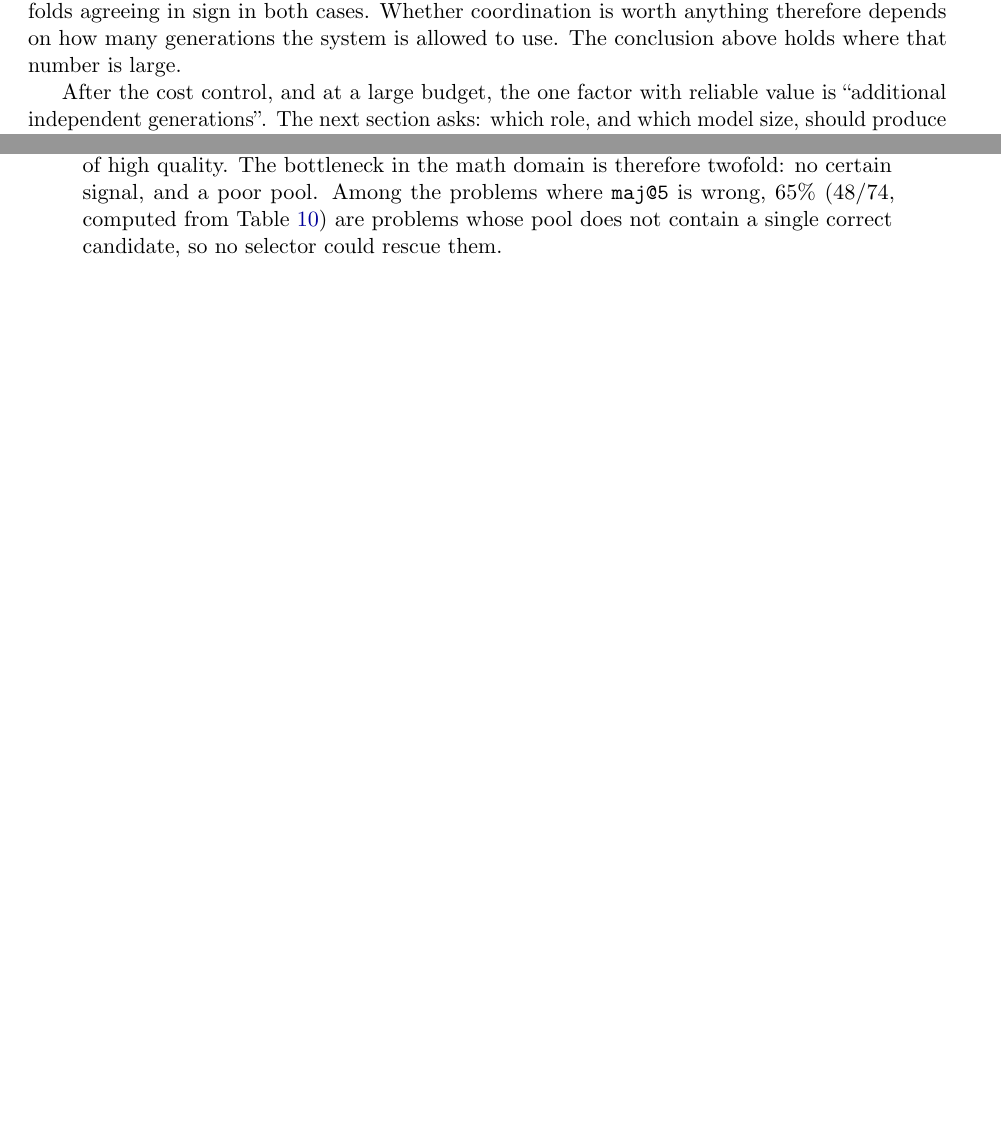
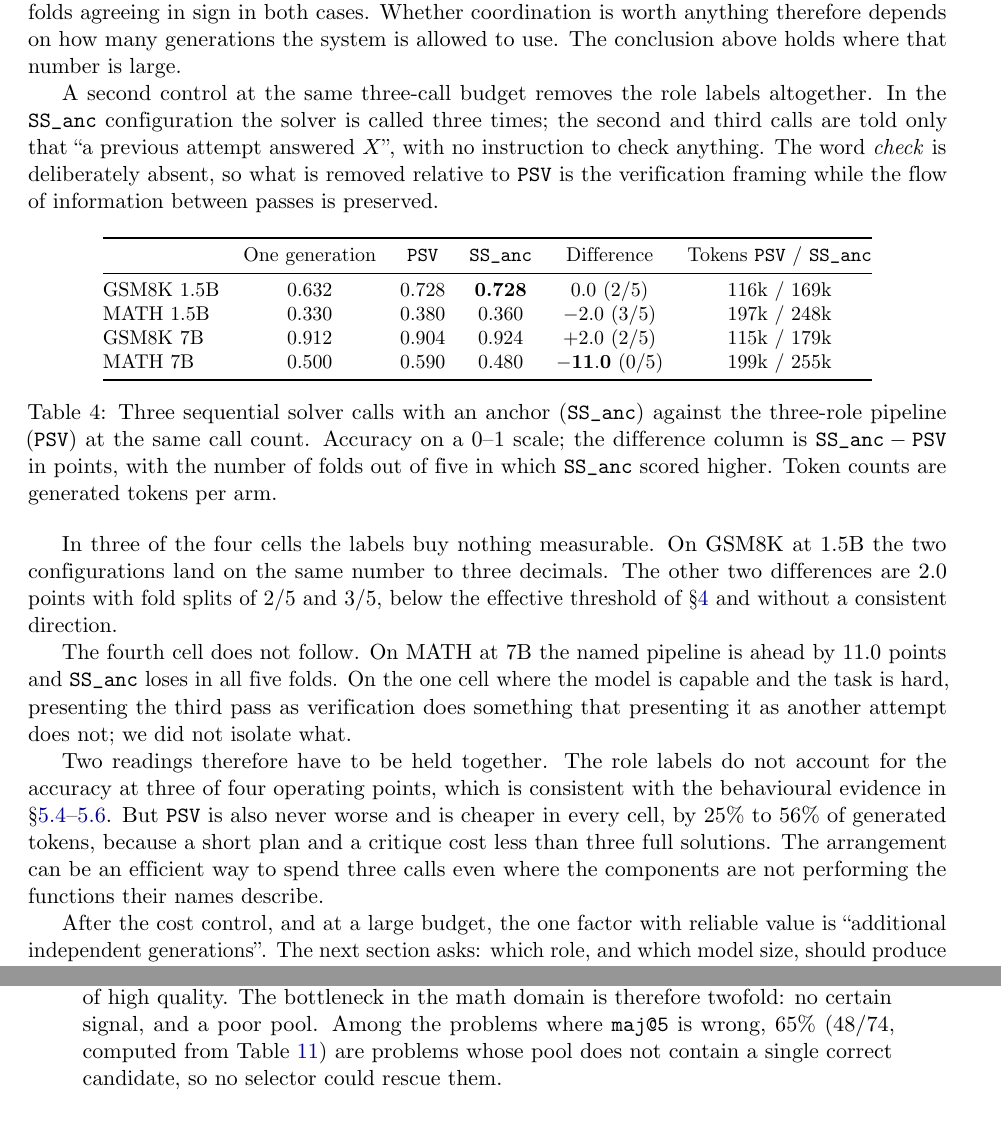
Before and after one commit to duongtrongnguyen123/multiagent-shapley-credit, a LaTeX paper (report/REPORT_GROUP13.tex): two parts of pages 12 and 21 of 29 before the commit and two parts of pages 12 and 21 of 30 after it, joined at a grey line, cut so that both start at the same text, the shorter picture padded with empty space. Compiled offline with pdfLaTeX.

Commit message:
report(5.2): add the anchored-solver control (SS_anc)
Three sequential solver calls with an anchor, no verification framing, against
the three-role pipeline at the same call count. Run five-fold across four cells;
never written up before.

In 3 of 4 cells the role labels buy nothing measurable (GSM8K 1.5B lands on
0.728 both ways). MATH 7B does not follow: PSV is ahead 11.0 points, 5/5 folds.
Both readings stated, plus the token column showing PSV is cheaper in every
cell by 25-56%, so the section no longer implies the arrangement is worthless.

29 pages, 19 tables, 0 errors, 0 unresolved refs.

```diff
--- a/report/REPORT_GROUP13.tex
+++ b/report/REPORT_GROUP13.tex
@@ -581,6 +581,47 @@ Table~\ref{tab:budget} holds the budget fixed and varies only the \emph{aggregat
 \emph{Fourth}, the ``harmful'' part of the aggregator is largely a measurement artifact. Only 73--81\% of aggregation turns emit an answer in the format required for grading; adding a free fallback (if the format is missing, take the verifier's answer, with no extra model call) moves \texttt{A\_gain} on MATH 1.5B from $-6.4$ points to $+0.8$ points. A separate run (different problem set, no quantization) gives $+8.0$ points; once the formatting bug is patched, both estimates are on the non-negative side, and the remaining difference is attributed to the different problem set and the different numeric precision.\mucB
 
 These four findings were all measured at a budget of eight generations, and the conclusion does not carry to small budgets. At a budget of three model calls the result goes the other way: a three-role pipeline scores 8.4 points above majority voting over three independent generations on GSM8K with the 1.5B model, and 8.5 points above it on MATH with the 7B model, with all five folds agreeing in sign in both cases. Whether coordination is worth anything therefore depends on how many generations the system is allowed to use. The conclusion above holds where that number is large.
+
+A second control at the same three-call budget removes the role labels altogether. In the
+\texttt{SS\_anc} configuration the solver is called three times; the second and third calls are
+told only that ``a previous attempt answered $X$'', with no instruction to check anything. The
+word \emph{check} is deliberately absent, so what is removed relative to \texttt{PSV} is the
+verification framing while the flow of information between passes is preserved.
+
+\begin{table}[h]\centering\small
+\begin{tabular}{@{}l c c c c c@{}}
+\toprule
+ & One generation & \texttt{PSV} & \texttt{SS\_anc} & Difference & Tokens \texttt{PSV} / \texttt{SS\_anc}\\
+\midrule
+GSM8K 1.5B & 0.632 & 0.728 & \textbf{0.728} & $0.0$ (2/5) & 116k / 169k\\
+MATH 1.5B  & 0.330 & 0.380 & 0.360 & $-2.0$ (3/5) & 197k / 248k\\
+GSM8K 7B   & 0.912 & 0.904 & 0.924 & $+2.0$ (2/5) & 115k / 179k\\
+MATH 7B    & 0.500 & 0.590 & 0.480 & $\mathbf{-11.0}$ (0/5) & 199k / 255k\\
+\bottomrule
+\end{tabular}
+\caption{Three sequential solver calls with an anchor (\texttt{SS\_anc}) against the three-role
+pipeline (\texttt{PSV}) at the same call count. Accuracy on a 0--1 scale; the difference column is
+$\texttt{SS\_anc}-\texttt{PSV}$ in points, with the number of folds out of five in which
+\texttt{SS\_anc} scored higher. Token counts are generated tokens per arm.}
+\label{tab:anchor}
+\end{table}
+
+In three of the four cells the labels buy nothing measurable. On GSM8K at 1.5B the two
+configurations land on the same number to three decimals. The other two differences are $2.0$
+points with fold splits of 2/5 and 3/5, below the effective threshold of \S\ref{sec:setup} and
+without a consistent direction.
+
+The fourth cell does not follow. On MATH at 7B the named pipeline is ahead by $11.0$ points and
+\texttt{SS\_anc} loses in all five folds. On the one cell where the model is capable and the task
+is hard, presenting the third pass as verification does something that presenting it as another
+attempt does not; we did not isolate what.
+
+Two readings therefore have to be held together. The role labels do not account for the accuracy
+at three of four operating points, which is consistent with the behavioural evidence in
+\S\ref{sec:roles}--\ref{sec:aggregatorrole}. But \texttt{PSV} is also never worse and is cheaper
+in every cell, by 25\% to 56\% of generated tokens, because a short plan and a critique cost less
+than three full solutions. The arrangement can be an efficient way to spend three calls even
+where the components are not performing the functions their names describe.
 
 After the cost control, and at a large budget, the one factor with reliable value is ``additional independent generations''. The next section asks: which role, and which model size, should produce those generations?
 
```
Also changed, not shown: report/REPORT_GROUP13.pdf.
